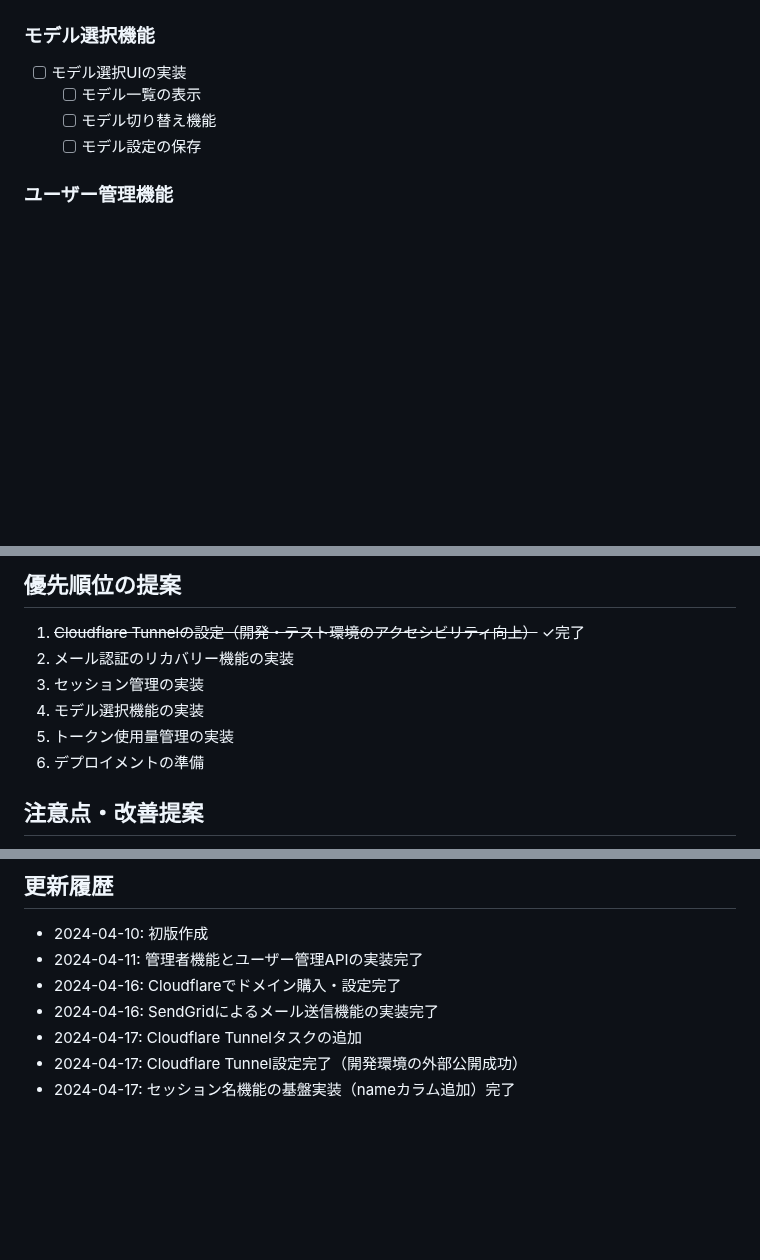
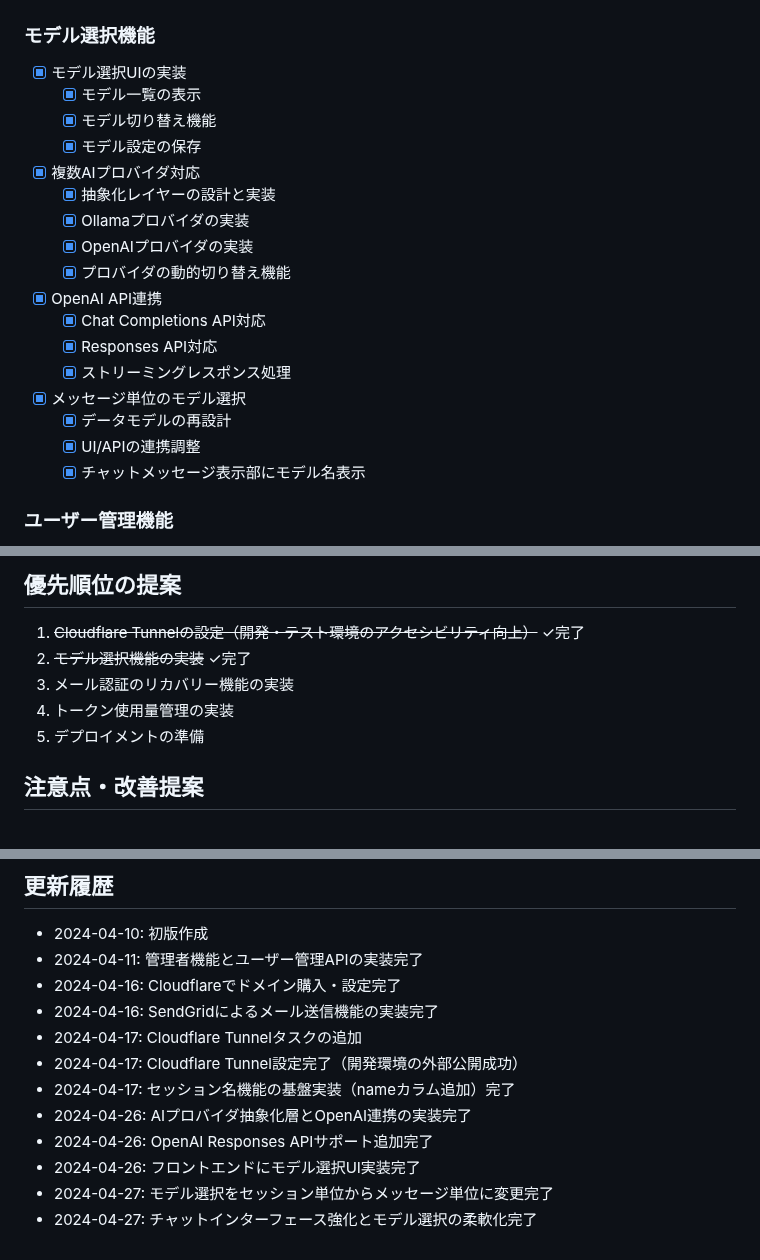
Before and after one commit to keiichiro-sonoda/sleepy-capybara-chat, a Markdown page: todo.md, 3 parts joined by grey strips. GitHub-like rendering; blank space fills up the shorter version.

Commit message:
docs: タスク進捗状況の更新とAIモデル関連機能の完了マーク
- モデル選択機能実装タスクを完了としてマーク
- 複数AIプロバイダ対応の詳細タスク追加と完了マーク
- OpenAI API連携の詳細タスク追加と完了マーク
- メッセージ単位のモデル選択機能の追加と完了マーク
- 優先順位リストの更新

```diff
--- a/todo.md
+++ b/todo.md
@@ -42,10 +42,23 @@
 
 ### モデル選択機能
 
-- [ ] モデル選択UIの実装
-  - [ ] モデル一覧の表示
-  - [ ] モデル切り替え機能
-  - [ ] モデル設定の保存
+- [x] モデル選択UIの実装
+  - [x] モデル一覧の表示
+  - [x] モデル切り替え機能
+  - [x] モデル設定の保存
+- [x] 複数AIプロバイダ対応
+  - [x] 抽象化レイヤーの設計と実装
+  - [x] Ollamaプロバイダの実装
+  - [x] OpenAIプロバイダの実装
+  - [x] プロバイダの動的切り替え機能
+- [x] OpenAI API連携
+  - [x] Chat Completions API対応
+  - [x] Responses API対応
+  - [x] ストリーミングレスポンス処理
+- [x] メッセージ単位のモデル選択
+  - [x] データモデルの再設計
+  - [x] UI/APIの連携調整
+  - [x] チャットメッセージ表示部にモデル名表示
 
 ### ユーザー管理機能
 
@@ -88,11 +101,10 @@
 ## 優先順位の提案
 
 1. ~~Cloudflare Tunnelの設定（開発・テスト環境のアクセシビリティ向上）~~ ✓完了
-2. メール認証のリカバリー機能の実装
-3. セッション管理の実装
-4. モデル選択機能の実装
-5. トークン使用量管理の実装
-6. デプロイメントの準備
+2. ~~モデル選択機能の実装~~ ✓完了
+3. メール認証のリカバリー機能の実装
+4. トークン使用量管理の実装
+5. デプロイメントの準備
 
 ## 注意点・改善提案
 
@@ -110,3 +122,8 @@
 - 2024-04-17: Cloudflare Tunnelタスクの追加
 - 2024-04-17: Cloudflare Tunnel設定完了（開発環境の外部公開成功）
 - 2024-04-17: セッション名機能の基盤実装（nameカラム追加）完了
+- 2024-04-26: AIプロバイダ抽象化層とOpenAI連携の実装完了
+- 2024-04-26: OpenAI Responses APIサポート追加完了
+- 2024-04-26: フロントエンドにモデル選択UI実装完了
+- 2024-04-27: モデル選択をセッション単位からメッセージ単位に変更完了
+- 2024-04-27: チャットインターフェース強化とモデル選択の柔軟化完了
```
